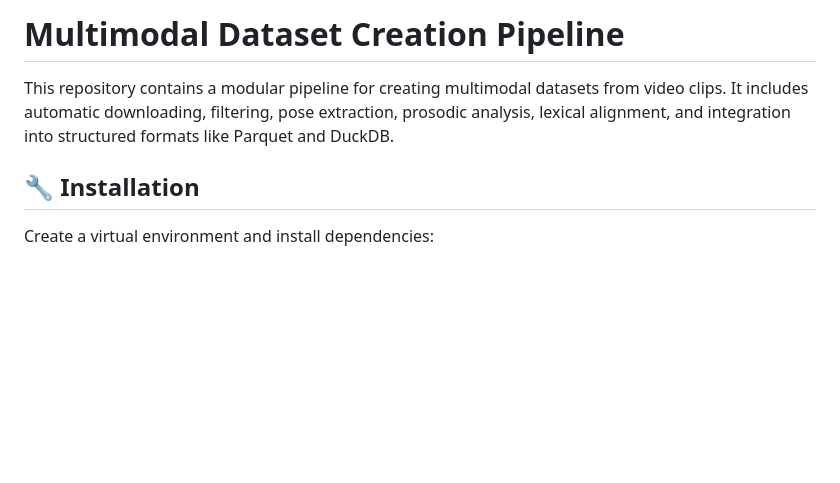
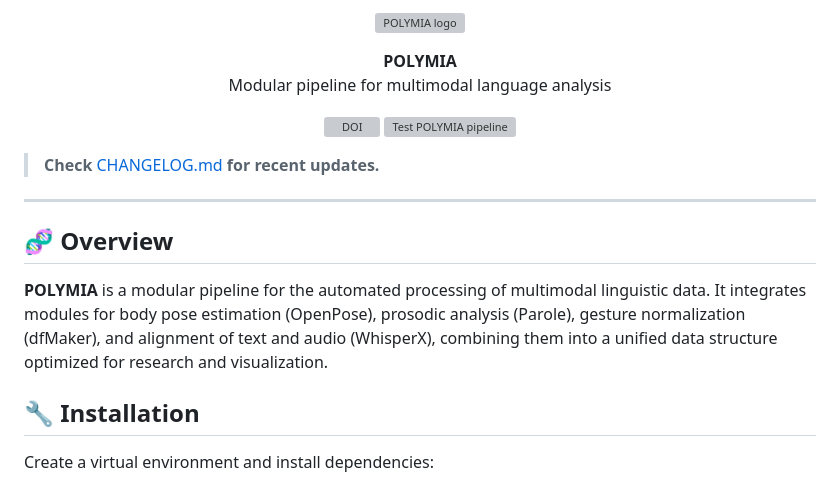
Before and after one commit to raul-agent/Polymnia, a Markdown page: README.md, the part around the change. GitHub-like rendering; blank space fills up the shorter version; grey boxes are pictures that could not be loaded.

```diff
--- a/README.md
+++ b/README.md
@@ -1,7 +1,24 @@
-# Multimodal Dataset Creation Pipeline
+<p align="center">
+  <img src="assets/logo/polymia_logo.png" alt="POLYMIA logo" width="50%">
+</p>
 
-This repository contains a modular pipeline for creating multimodal datasets from video clips. It includes automatic downloading, filtering, pose extraction, prosodic analysis, lexical alignment, and integration into structured formats like Parquet and DuckDB.
+<p align="center">
+  <strong style="font-size: 2em;">POLYMIA</strong><br>
+  <span style="font-size: 1.2em;">Modular pipeline for multimodal language analysis</span>
+</p>
 
+<p align="center">
+  <a href="https://doi.org/10.5281/zenodo.XXXXXXXX"><img src="https://zenodo.org/badge/DOI_REPO_ID.svg" alt="DOI"></a>
+  <img src="https://github.com/daedalusLAB/polymia/actions/workflows/main.yml/badge.svg" alt="Test POLYMIA pipeline">
+</p>
+
+> **Check** [CHANGELOG.md](./CHANGELOG.md) **for recent updates.**
+
+---
+
+## 🧬 Overview
+
+**POLYMIA** is a modular pipeline for the automated processing of multimodal linguistic data. It integrates modules for body pose estimation (OpenPose), prosodic analysis (Parole), gesture normalization (dfMaker), and alignment of text and audio (WhisperX), combining them into a unified data structure optimized for research and visualization.
 
 
 ## 🔧 Installation
```
